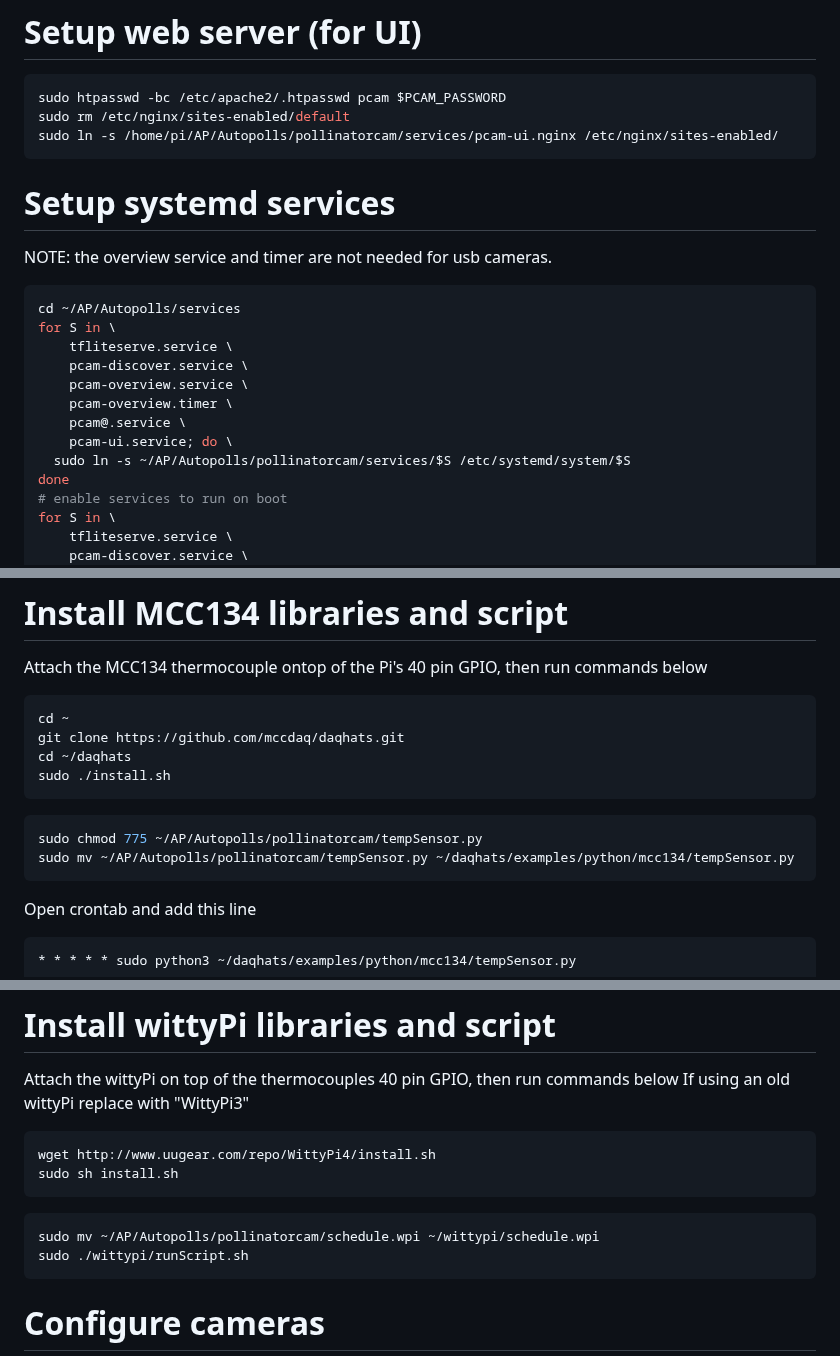
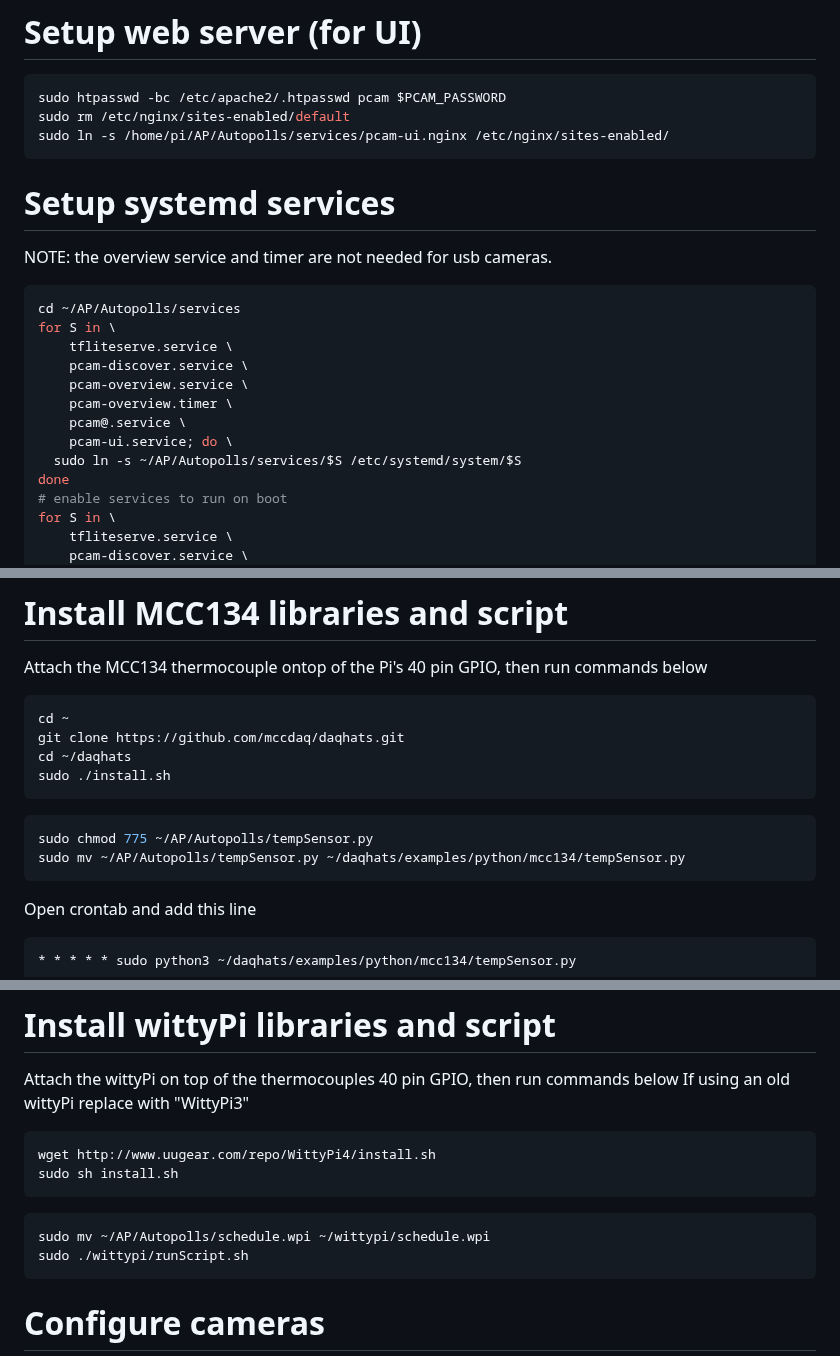
Before and after one commit to Crall-Lab/Autopolls, a Markdown page: README.md, 3 parts joined by grey strips. GitHub-like rendering.

````diff
--- a/README.md
+++ b/README.md
@@ -150,7 +150,7 @@ sudo chmod 777 /etc/hostname
 ```bash
 sudo htpasswd -bc /etc/apache2/.htpasswd pcam $PCAM_PASSWORD
 sudo rm /etc/nginx/sites-enabled/default
-sudo ln -s /home/pi/AP/Autopolls/pollinatorcam/services/pcam-ui.nginx /etc/nginx/sites-enabled/
+sudo ln -s /home/pi/AP/Autopolls/services/pcam-ui.nginx /etc/nginx/sites-enabled/
 ```
 
 # Setup systemd services
@@ -166,7 +166,7 @@ for S in \
     pcam-overview.timer \
     pcam@.service \
     pcam-ui.service; do \
-  sudo ln -s ~/AP/Autopolls/pollinatorcam/services/$S /etc/systemd/system/$S
+  sudo ln -s ~/AP/Autopolls/services/$S /etc/systemd/system/$S
 done
 # enable services to run on boot
 for S in \
@@ -196,8 +196,8 @@ cd ~/daqhats
 sudo ./install.sh
 ```
 ```bash
-sudo chmod 775 ~/AP/Autopolls/pollinatorcam/tempSensor.py
-sudo mv ~/AP/Autopolls/pollinatorcam/tempSensor.py ~/daqhats/examples/python/mcc134/tempSensor.py
+sudo chmod 775 ~/AP/Autopolls/tempSensor.py
+sudo mv ~/AP/Autopolls/tempSensor.py ~/daqhats/examples/python/mcc134/tempSensor.py
 ```
 Open crontab and add this line
 ```bash
@@ -215,7 +215,7 @@ wget http://www.uugear.com/repo/WittyPi4/install.sh
 sudo sh install.sh
 ```
 ```bash
-sudo mv ~/AP/Autopolls/pollinatorcam/schedule.wpi ~/wittypi/schedule.wpi
+sudo mv ~/AP/Autopolls/schedule.wpi ~/wittypi/schedule.wpi
 sudo ./wittypi/runScript.sh
 ```
 
````
